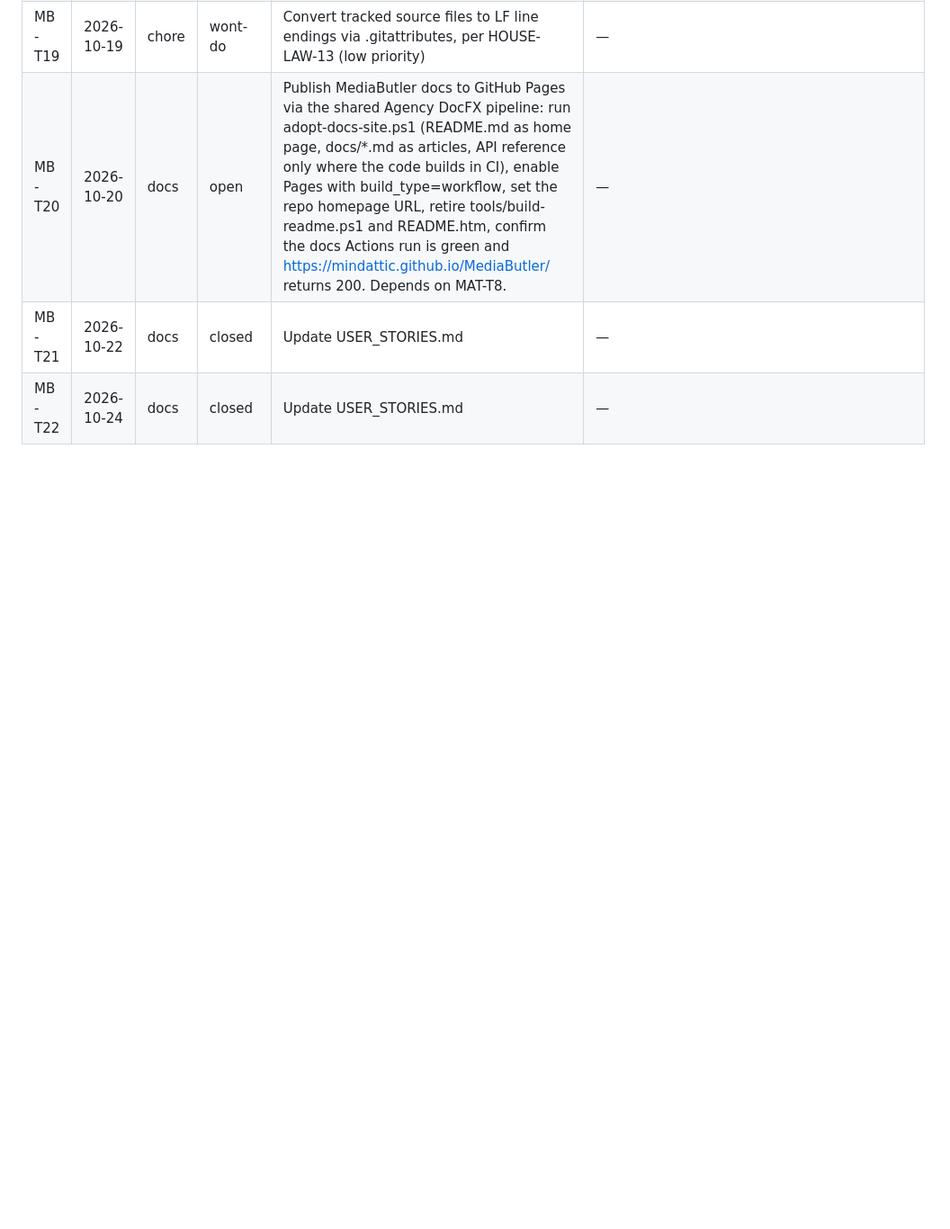
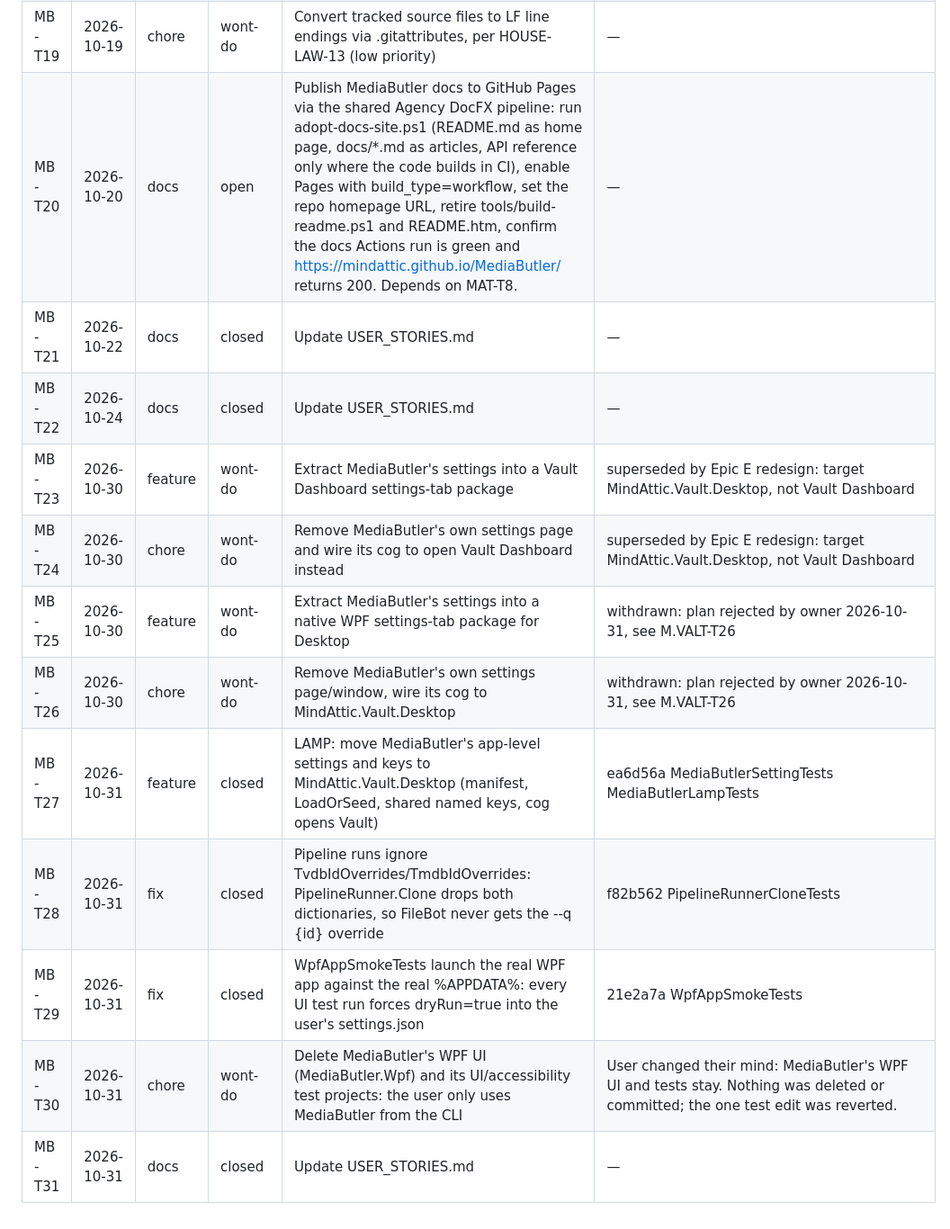
Before and after one commit to mindattic/MediaButler, a Markdown page: docs/USER_STORIES.md, the part around the change. Shown at 90% size. Rendered like a GitHub page; blank space fills up the shorter version.

Commit message:
Update USER_STORIES.md (MB-T31)

```diff
--- a/docs/USER_STORIES.md
+++ b/docs/USER_STORIES.md
@@ -244,3 +244,12 @@ updated: 2026-10-03
 | MB-T20 | 2026-10-20 | docs | open | Publish MediaButler docs to GitHub Pages via the shared Agency DocFX pipeline: run adopt-docs-site.ps1 (README.md as home page, docs/*.md as articles, API reference only where the code builds in CI), enable Pages with build_type=workflow, set the repo homepage URL, retire tools/build-readme.ps1 and README.htm, confirm the docs Actions run is green and https://mindattic.github.io/MediaButler/ returns 200. Depends on MAT-T8. | — |
 | MB-T21 | 2026-10-22 | docs | closed | Update USER_STORIES.md | — |
 | MB-T22 | 2026-10-24 | docs | closed | Update USER_STORIES.md | — |
+| MB-T23 | 2026-10-30 | feature | wont-do | Extract MediaButler's settings into a Vault Dashboard settings-tab package | superseded by Epic E redesign: target MindAttic.Vault.Desktop, not Vault Dashboard |
+| MB-T24 | 2026-10-30 | chore | wont-do | Remove MediaButler's own settings page and wire its cog to open Vault Dashboard instead | superseded by Epic E redesign: target MindAttic.Vault.Desktop, not Vault Dashboard |
+| MB-T25 | 2026-10-30 | feature | wont-do | Extract MediaButler's settings into a native WPF settings-tab package for Desktop | withdrawn: plan rejected by owner 2026-10-31, see M.VALT-T26 |
+| MB-T26 | 2026-10-30 | chore | wont-do | Remove MediaButler's own settings page/window, wire its cog to MindAttic.Vault.Desktop | withdrawn: plan rejected by owner 2026-10-31, see M.VALT-T26 |
+| MB-T27 | 2026-10-31 | feature | closed | LAMP: move MediaButler's app-level settings and keys to MindAttic.Vault.Desktop (manifest, LoadOrSeed, shared named keys, cog opens Vault) | ea6d56a MediaButlerSettingTests MediaButlerLampTests |
+| MB-T28 | 2026-10-31 | fix | closed | Pipeline runs ignore TvdbIdOverrides/TmdbIdOverrides: PipelineRunner.Clone drops both dictionaries, so FileBot never gets the --q {id} override | f82b562 PipelineRunnerCloneTests |
+| MB-T29 | 2026-10-31 | fix | closed | WpfAppSmokeTests launch the real WPF app against the real %APPDATA%: every UI test run forces dryRun=true into the user's settings.json | 21e2a7a WpfAppSmokeTests |
+| MB-T30 | 2026-10-31 | chore | wont-do | Delete MediaButler's WPF UI (MediaButler.Wpf) and its UI/accessibility test projects: the user only uses MediaButler from the CLI | User changed their mind: MediaButler's WPF UI and tests stay. Nothing was deleted or committed; the one test edit was reverted. |
+| MB-T31 | 2026-10-31 | docs | closed | Update USER_STORIES.md | — |
```
